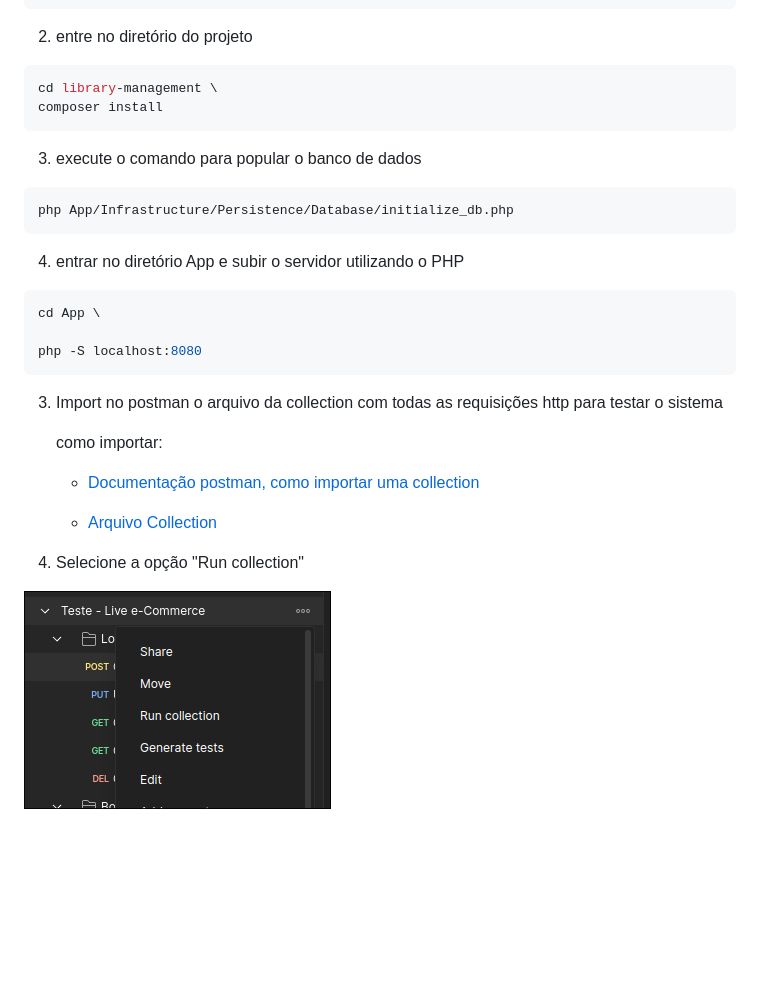
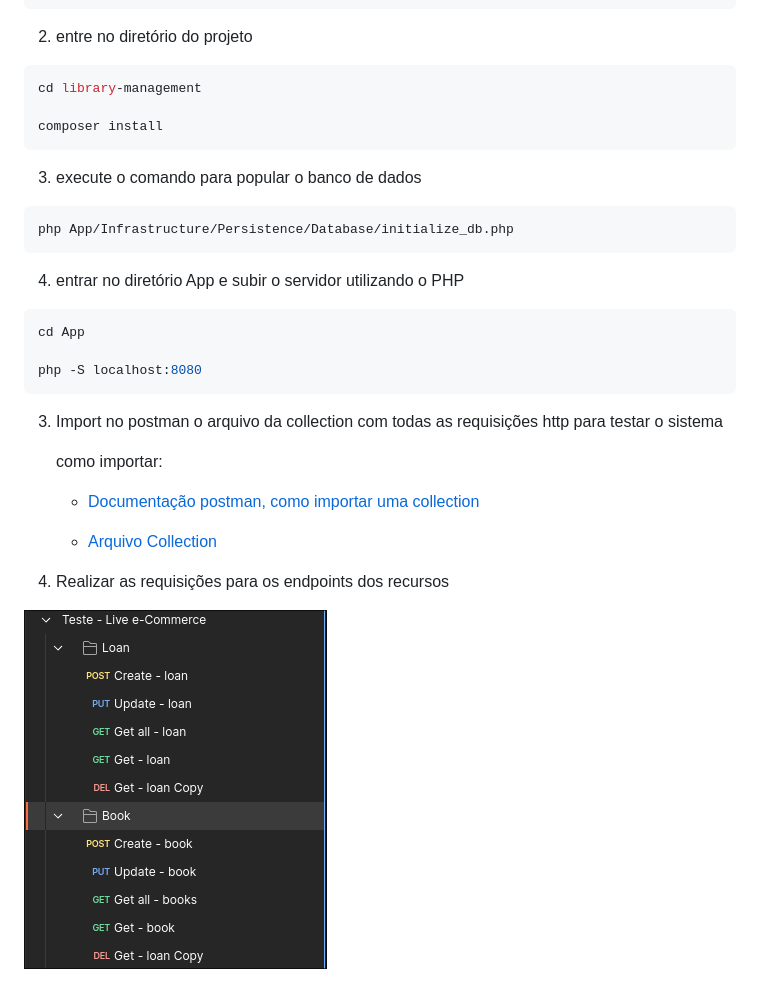
Before and after one commit to RudeBoyOne/library-management, a Markdown page: README.md, the part around the change. Drawn GitHub-style; pictures changed too: documentation/requests.png (added), documentation/runCollection.png (deleted); blank space fills up the shorter version.

Commit message:
DOCS: implementation of the fifth version of the README.md file

````diff
--- a/README.md
+++ b/README.md
@@ -61,7 +61,8 @@ git clone https://github.com/RudeBoyOne/library-management.git
 
 2. entre no diretório do projeto
 ```shell
-cd library-management \
+cd library-management
+
 composer install
 ```
 
@@ -72,7 +73,7 @@ php App/Infrastructure/Persistence/Database/initialize_db.php
 
 4. entrar no diretório App e subir o servidor utilizando o PHP
 ```shell
-cd App \
+cd App
 
 php -S localhost:8080
 ```
@@ -85,6 +86,6 @@ php -S localhost:8080
 
       - [Arquivo Collection](<documentation/Teste - Live e-Commerce.postman_collection.json>)
 
-4. Selecione a opção "Run collection"
+4. Realizar as requisições para os endpoints dos recursos
 
-![Image example Run Collection Postman](documentation/runCollection.png)
+![Image example Run Collection Postman](documentation/requests.png)
````
